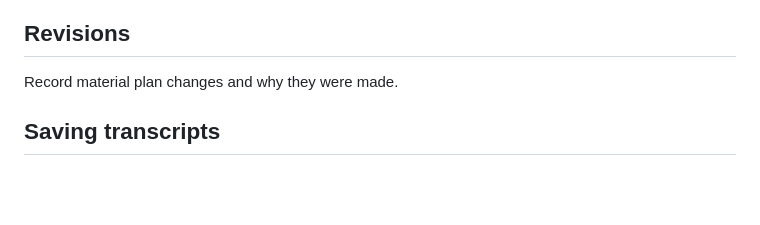
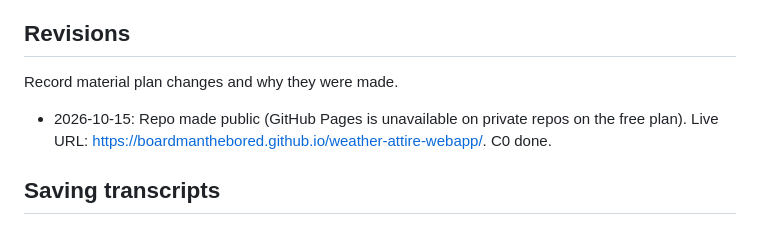
Before and after one commit to BoardmanTheBored/weather-attire-webapp, a Markdown page: plan.md, the part around one of its changes. Rendered like a GitHub page; blank space fills up the shorter version.

Commit message:
Mark C0 done; record public repo and Pages URL
Co-Authored-By: Claude Sonnet 5.5 <noreply@anthropic.com>

```diff
--- a/plan.md
+++ b/plan.md
@@ -125,6 +125,8 @@ Before testing, record the purpose, a few realistic tasks, non-leading prompts,
 
 Record material plan changes and why they were made.
 
+- 2026-10-15: Repo made public (GitHub Pages is unavailable on private repos on the free plan). Live URL: https://boardmanthebored.github.io/weather-attire-webapp/. C0 done.
+
 ## Saving transcripts
 
 At the end of planning, ask the Developer to enter `save transcript`. When directed, save the complete conversation as `transcripts/plan-YYYY-MM-DD_HHMMSS.md`, label chat messages `Developer` and `Agent`, and confirm the saved path.
```
Also changed, not shown: other parts of plan.md (+1 -1 lines).
